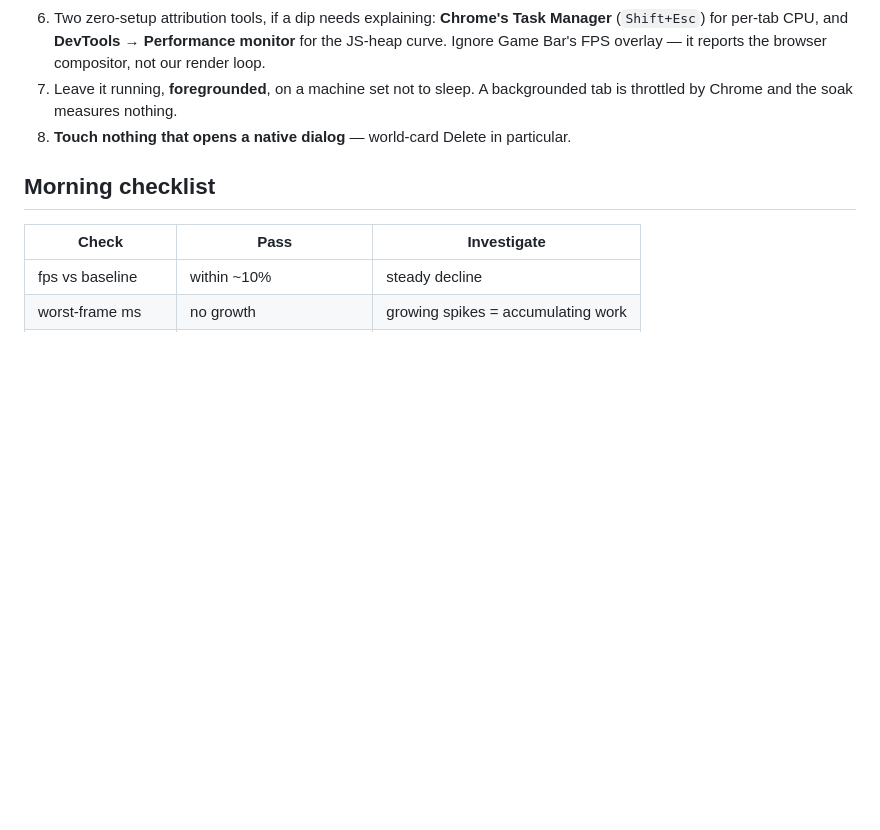
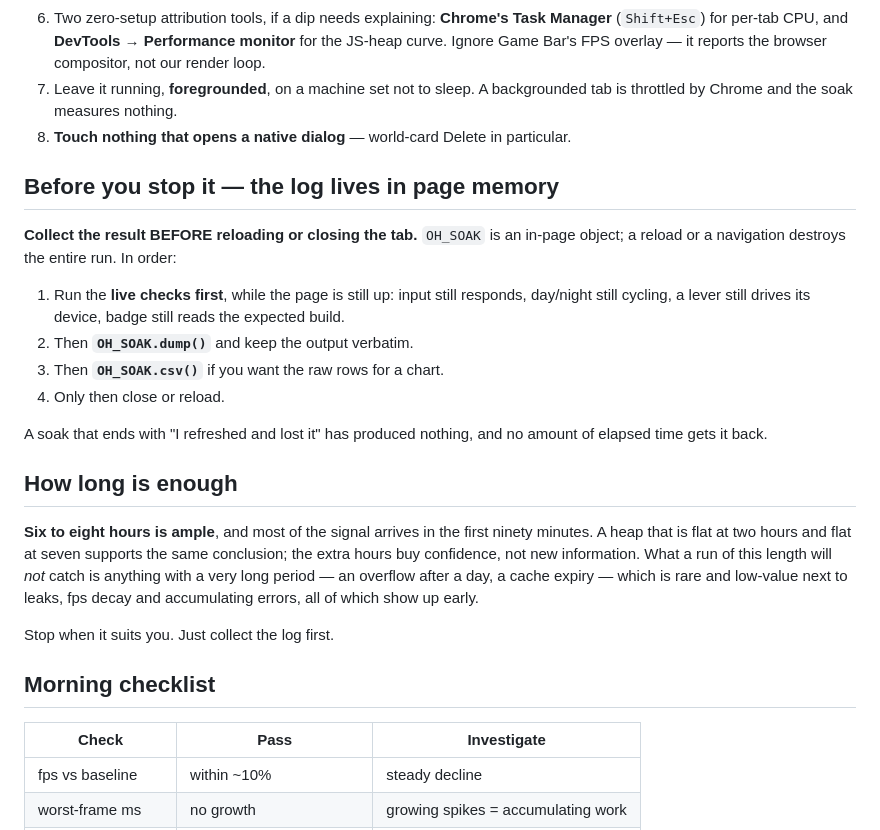
Before and after one commit to krtaylor-ui/steveo-platformer, a Markdown page: TESTER_BRIEF_SOAK.md, the part around the change. Drawn GitHub-style; blank space fills up the shorter version.

```diff
--- a/TESTER_BRIEF_SOAK.md
+++ b/TESTER_BRIEF_SOAK.md
@@ -308,6 +308,30 @@ Unattended, several hours. Start it when Part A is done.
    throttled by Chrome and the soak measures nothing.
 8. **Touch nothing that opens a native dialog** — world-card Delete in particular.
 
+## Before you stop it — the log lives in page memory
+
+**Collect the result BEFORE reloading or closing the tab.** `OH_SOAK` is an in-page object; a
+reload or a navigation destroys the entire run. In order:
+
+1. Run the **live checks first**, while the page is still up: input still responds, day/night
+   still cycling, a lever still drives its device, badge still reads the expected build.
+2. Then **`OH_SOAK.dump()`** and keep the output verbatim.
+3. Then **`OH_SOAK.csv()`** if you want the raw rows for a chart.
+4. Only then close or reload.
+
+A soak that ends with "I refreshed and lost it" has produced nothing, and no amount of elapsed
+time gets it back.
+
+## How long is enough
+
+**Six to eight hours is ample**, and most of the signal arrives in the first ninety minutes. A
+heap that is flat at two hours and flat at seven supports the same conclusion; the extra hours
+buy confidence, not new information. What a run of this length will *not* catch is anything
+with a very long period — an overflow after a day, a cache expiry — which is rare and low-value
+next to leaks, fps decay and accumulating errors, all of which show up early.
+
+Stop when it suits you. Just collect the log first.
+
 ## Morning checklist
 
 | Check | Pass | Investigate |
```
Also changed, not shown: docs/open-items-after-348.md (+26 -0 lines).
